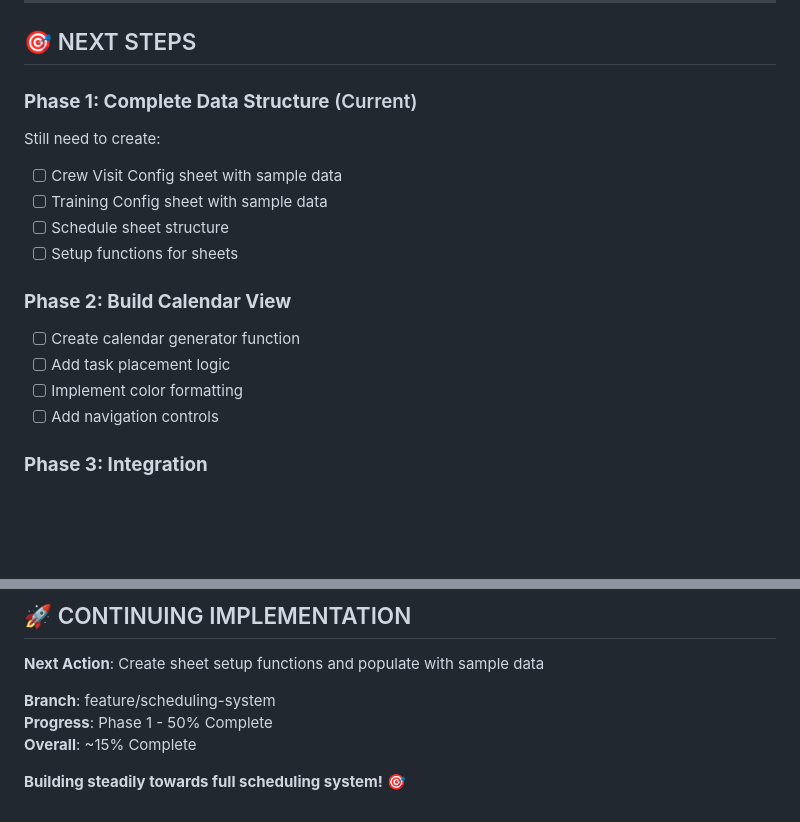
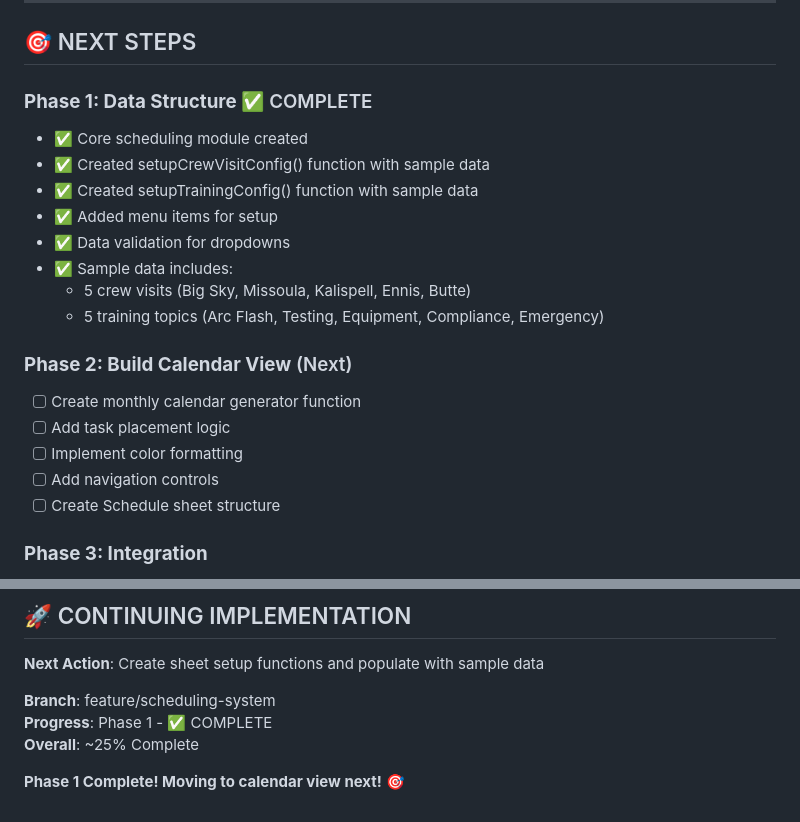
Before and after one commit to codybechdol/rubber-tracker, a Markdown page: SCHEDULING_PROGRESS.md, 2 parts joined by grey strips. Rendered like a GitHub page; blank space fills up the shorter version.

Commit message:
Phase 1 Complete: Configuration sheets with sample data ready

```diff
--- a/SCHEDULING_PROGRESS.md
+++ b/SCHEDULING_PROGRESS.md
@@ -50,18 +50,22 @@
 
 ## 🎯 NEXT STEPS
 
-### **Phase 1: Complete Data Structure** (Current)
-Still need to create:
-- [ ] Crew Visit Config sheet with sample data
-- [ ] Training Config sheet with sample data
-- [ ] Schedule sheet structure
-- [ ] Setup functions for sheets
+### **Phase 1: Data Structure** ✅ COMPLETE
+- ✅ Core scheduling module created
+- ✅ Created setupCrewVisitConfig() function with sample data
+- ✅ Created setupTrainingConfig() function with sample data
+- ✅ Added menu items for setup
+- ✅ Data validation for dropdowns
+- ✅ Sample data includes:
+  - 5 crew visits (Big Sky, Missoula, Kalispell, Ennis, Butte)
+  - 5 training topics (Arc Flash, Testing, Equipment, Compliance, Emergency)
 
-### **Phase 2: Build Calendar View**
-- [ ] Create calendar generator function
+### **Phase 2: Build Calendar View** (Next)
+- [ ] Create monthly calendar generator function
 - [ ] Add task placement logic
 - [ ] Implement color formatting
 - [ ] Add navigation controls
+- [ ] Create Schedule sheet structure
 
 ### **Phase 3: Integration**
 - [ ] Enhance To-Do List with calendar
@@ -112,7 +116,7 @@ Still need to create:
 **Next Action**: Create sheet setup functions and populate with sample data
 
 **Branch**: feature/scheduling-system
-**Progress**: Phase 1 - 50% Complete
-**Overall**: ~15% Complete
+**Progress**: Phase 1 - ✅ COMPLETE
+**Overall**: ~25% Complete
 
-**Building steadily towards full scheduling system!** 🎯
+**Phase 1 Complete! Moving to calendar view next!** 🎯
```
